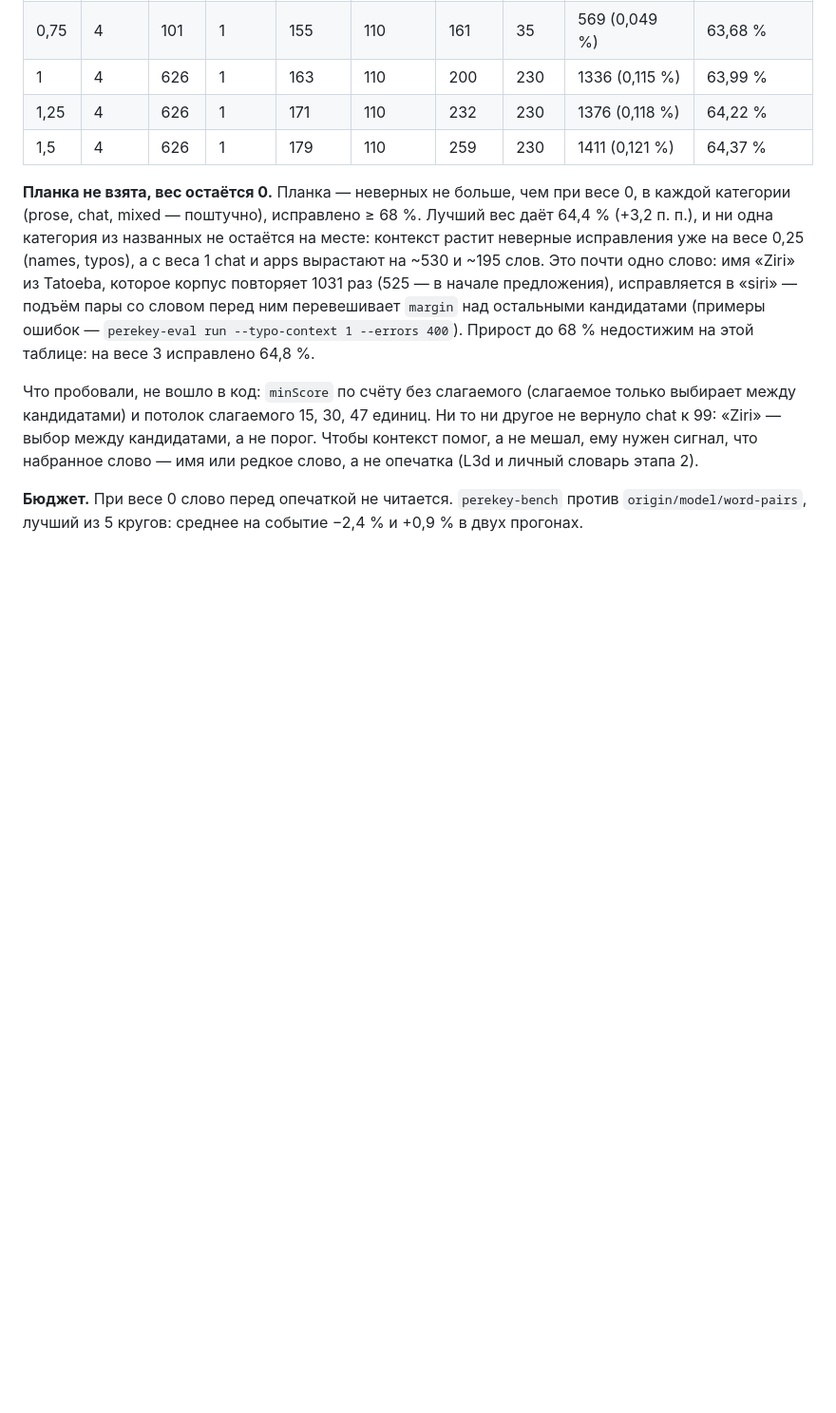
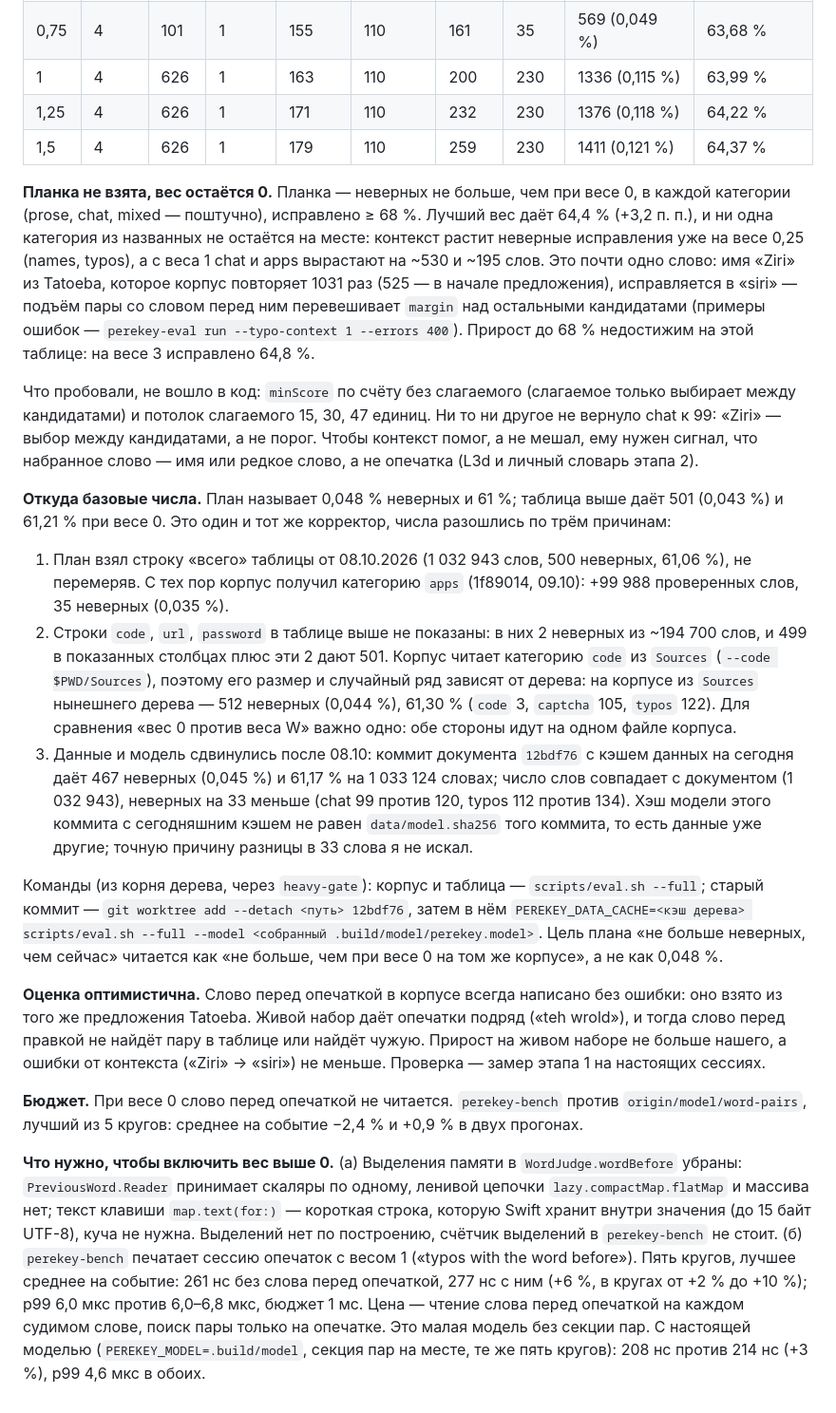
Before and after one commit to tlgnkl/perekey, a Markdown page: docs/classifier.md, the part around the change. Shown at 95% size. Rendered like a GitHub page; blank space fills up the shorter version.

Commit message:
Document where the typo baseline numbers come from, the optimistic corpus and the cost of weighing the word before
Co-Authored-By: Claude Sonnet 5.5 <noreply@anthropic.com>
Signed-off-by: tlgnkl <boyinv@yandex.ru>

```diff
--- a/docs/classifier.md
+++ b/docs/classifier.md
@@ -1187,6 +1187,53 @@ typos), а с веса 1 chat и apps вырастают на ~530 и ~195 сл
 не порог. Чтобы контекст помог, а не мешал, ему нужен сигнал, что набранное
 слово — имя или редкое слово, а не опечатка (L3d и личный словарь этапа 2).
 
+**Откуда базовые числа.** План называет 0,048 % неверных и 61 %; таблица выше
+даёт 501 (0,043 %) и 61,21 % при весе 0. Это один и тот же корректор, числа
+разошлись по трём причинам:
+
+1. План взял строку «всего» таблицы от 08.10.2026 (1 032 943 слов, 500 неверных,
+   61,06 %), не перемеряв. С тех пор корпус получил категорию `apps`
+   (1f89014, 09.10): +99 988 проверенных слов, 35 неверных (0,035 %).
+2. Строки `code`, `url`, `password` в таблице выше не показаны: в них 2 неверных
+   из ~194 700 слов, и 499 в показанных столбцах плюс эти 2 дают 501. Корпус
+   читает категорию `code` из `Sources` (`--code $PWD/Sources`), поэтому
+   его размер и случайный ряд зависят от дерева: на корпусе из `Sources`
+   нынешнего дерева — 512 неверных (0,044 %), 61,30 % (`code` 3, `captcha` 105,
+   `typos` 122). Для сравнения «вес 0 против веса W» важно одно: обе стороны
+   идут на одном файле корпуса.
+3. Данные и модель сдвинулись после 08.10: коммит документа `12bdf76` с кэшем
+   данных на сегодня даёт 467 неверных (0,045 %) и 61,17 % на 1 033 124 словах;
+   число слов совпадает с документом (1 032 943), неверных на 33 меньше
+   (chat 99 против 120, typos 112 против 134). Хэш модели этого коммита с
+   сегодняшним кэшем не равен `data/model.sha256` того коммита, то есть данные
+   уже другие; точную причину разницы в 33 слова я не искал.
+
+Команды (из корня дерева, через `heavy-gate`): корпус и таблица —
+`scripts/eval.sh --full`; старый коммит —
+`git worktree add --detach <путь> 12bdf76`, затем в нём
+`PEREKEY_DATA_CACHE=<кэш дерева> scripts/eval.sh --full --model <собранный .build/model/perekey.model>`.
+Цель плана «не больше неверных, чем сейчас» читается как «не больше, чем при
+весе 0 на том же корпусе», а не как 0,048 %.
+
+**Оценка оптимистична.** Слово перед опечаткой в корпусе всегда написано без
+ошибки: оно взято из того же предложения Tatoeba. Живой набор даёт опечатки
+подряд («teh wrold»), и тогда слово перед правкой не найдёт пару в таблице или
+найдёт чужую. Прирост на живом наборе не больше нашего, а ошибки от контекста
+(«Ziri» → «siri») не меньше. Проверка — замер этапа 1 на настоящих сессиях.
+
 **Бюджет.** При весе 0 слово перед опечаткой не читается. `perekey-bench` против
 `origin/model/word-pairs`, лучший из 5 кругов: среднее на событие −2,4 % и +0,9 %
 в двух прогонах.
+
+**Что нужно, чтобы включить вес выше 0.** (а) Выделения памяти в
+`WordJudge.wordBefore` убраны: `PreviousWord.Reader` принимает скаляры по одному,
+ленивой цепочки `lazy.compactMap.flatMap` и массива нет; текст клавиши
+`map.text(for:)` — короткая строка, которую Swift хранит внутри значения (до 15
+байт UTF-8), куча не нужна. Выделений нет по построению, счётчик выделений в
+`perekey-bench` не стоит. (б) `perekey-bench` печатает сессию опечаток с весом 1
+(«typos with the word before»). Пять кругов, лучшее среднее на событие:
+261 нс без слова перед опечаткой, 277 нс с ним (+6 %, в кругах от +2 % до
++10 %); p99 6,0 мкс против 6,0–6,8 мкс, бюджет 1 мс. Цена — чтение слова перед
+опечаткой на каждом судимом слове, поиск пары только на опечатке. Это малая модель без секции пар. С настоящей
+моделью (`PEREKEY_MODEL=.build/model`, секция пар на месте, те же пять кругов):
+208 нс против 214 нс (+3 %), p99 4,6 мкс в обоих.
```
